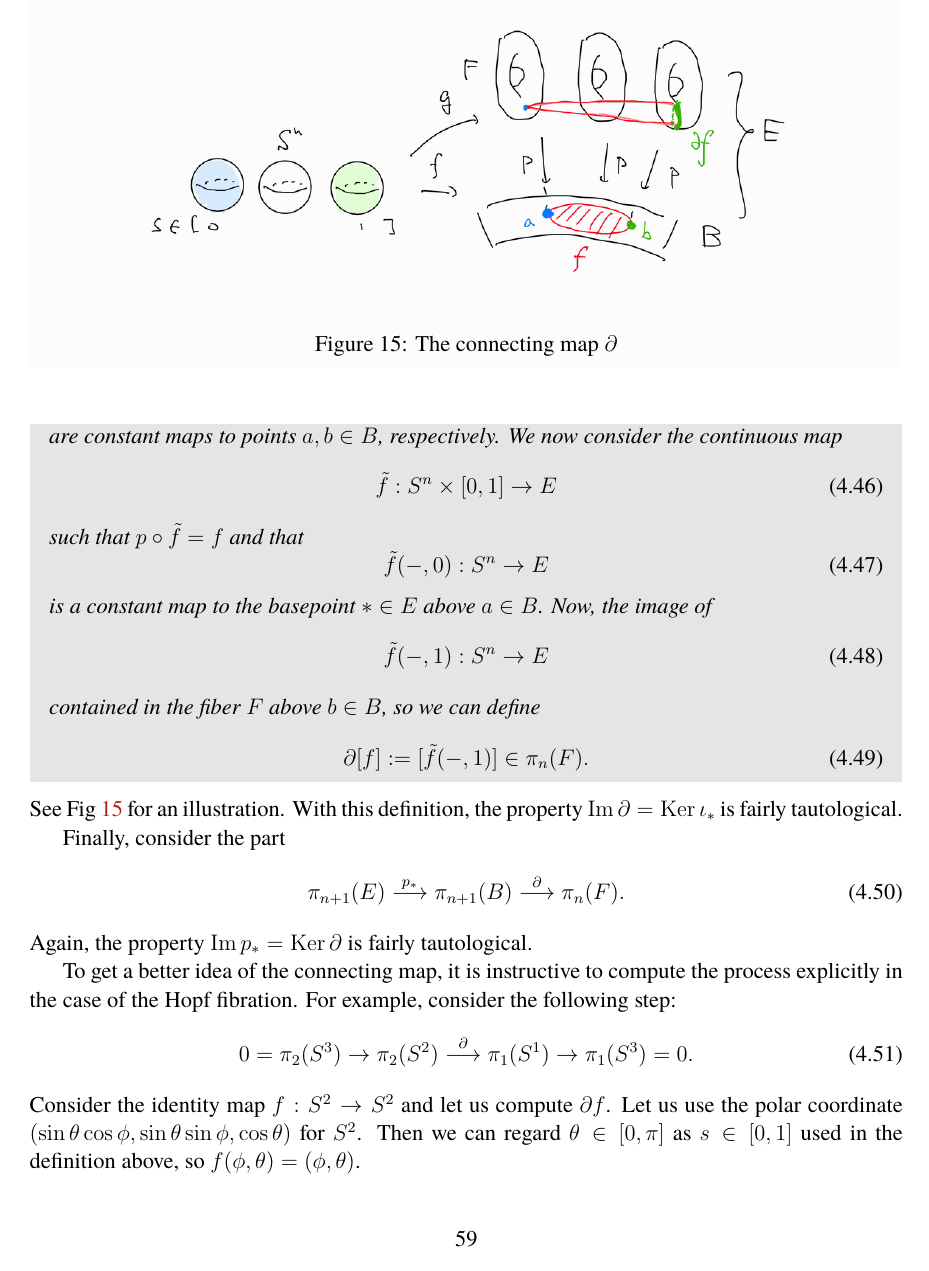
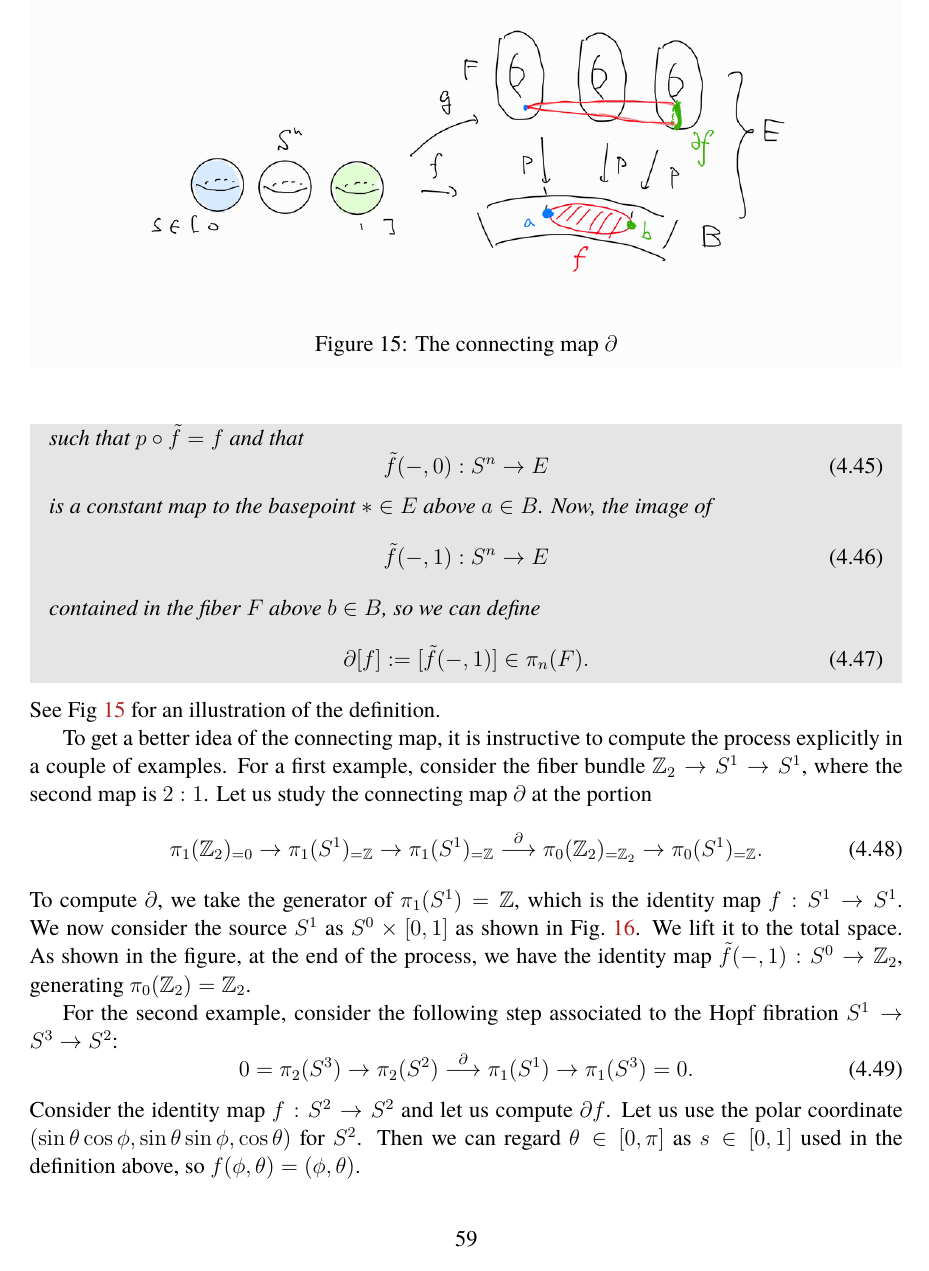
Before and after one commit to yujitach/alg-top-for-physicists, a LaTeX document (notes.tex): page 59 of 75 before the commit and page 59 of 76 after it. Compiled offline with pdfLaTeX.

Commit message:
improvements

```diff
--- a/notes.tex
+++ b/notes.tex
@@ -3229,3 +3229,5 @@ $f_{i-1}\circ f_i=0$ and furthermore
 for all $i$.
 \end{definition}
 
+This might sound a bit too opaque, so let us start with two simpler cases.
+\begin{proposition}
@@ -3231,0 +3241 @@ for all $i$.
+\begin{proposition}
@@ -3247,7 +3266,3 @@ Then $A$ can be $\bZ_2\times \bZ_2$ or $\bZ_4$.
 In the latter case, the homomorphisms are given by \begin{equation}
 0 \to \{0,1\} \xrightarrow{\times 2} \{0,1,2,3\} \xrightarrow{\mod 2} \{0,1\} \to 0.
 \end{equation}
-
-But there are cases when the extension is unique.
-The most obvious but still useful cases are:
-\begin{example}
@@ -3483,17 +3486,30 @@ For this we need to define the map $\partial$ to start with.
     \partial [f] := [\tilde f(-,1)]\in \pi_n(F).
   \end{equation}
 \end{definition}
-See Fig~\ref{fig:connecting} for an illustration.
-With this definition, the property $\Im \partial = \Ker \iota_*$ is fairly tautological.
-
-Finally, consider the part \begin{equation}
-  \pi_{n+1}(E) \stackrel{p_*}{\longrightarrow} \pi_{n+1}(B) \stackrel{\partial}{\longrightarrow} \pi_{n}(F).
-\end{equation}
-Again, the property $\Im p_* = \Ker \partial$ is fairly tautological.
+See Fig~\ref{fig:connecting} for an illustration of the definition.
 
 To get a better idea of the connecting map, it is instructive
-to compute the process explicitly in the case of the Hopf fibration.
-For example, consider the following step: \begin{equation}
+to compute the process explicitly in a couple of examples.
+For a first example, consider the fiber bundle $\bZ_2 \to S^1 \to S^1$,
+where the second map is $2:1$.
+Let us study the connecting map $\partial$ at the portion \begin{equation}
+  \pi_1(\bZ_2)_{=0}\to \pi_1(S^1)_{=\bZ} \to \pi_1(S^1)_{=\bZ} \stackrel{\partial}{\longrightarrow} \pi_0(\bZ_2)_{=\bZ_2} \to \pi_0(S^1)_{=\bZ}.
+\end{equation}
+To compute $\partial$, we take the generator of $\pi_{1}(S^1)=\bZ$,
+which is the identity map $f:S^1\to S^1$.
+We now consider the source $S^1$ as $S^0 \times [0,1]$ as shown in Fig.~\ref{fig:partial-example}.
+We lift it to the total space.
+As shown in the figure,
+at the end of the process, we have the identity map $\tilde f(-,1): S^0\to \bZ_2$, generating $\pi_0(\bZ_2)=\bZ_2$.
+\begin{figure}
+  \centering
+  \includegraphics[width=0.6\textwidth]{partial-example}
+  \caption{An illustration of the connecting map $\partial$ for the fiber bundle $\bZ_2\to S^1\to S^1$.}
+  \label{fig:partial-example}
+\end{figure}
+
+For the second example, consider the following step
+associated to the Hopf fibration $S^1\to S^3\to S^2$: \begin{equation}
 0= \pi_2(S^3) \to \pi_2(S^2) \stackrel{\partial}{\longrightarrow} \pi_1(S^1) \to \pi_1(S^3)=0.
 \end{equation}
 Consider the identity map $f:S^2\to S^2$ and let us compute $\partial f$.
```
Also changed, not shown: partial-example.png (added), notes.tex (67 more changed lines).
